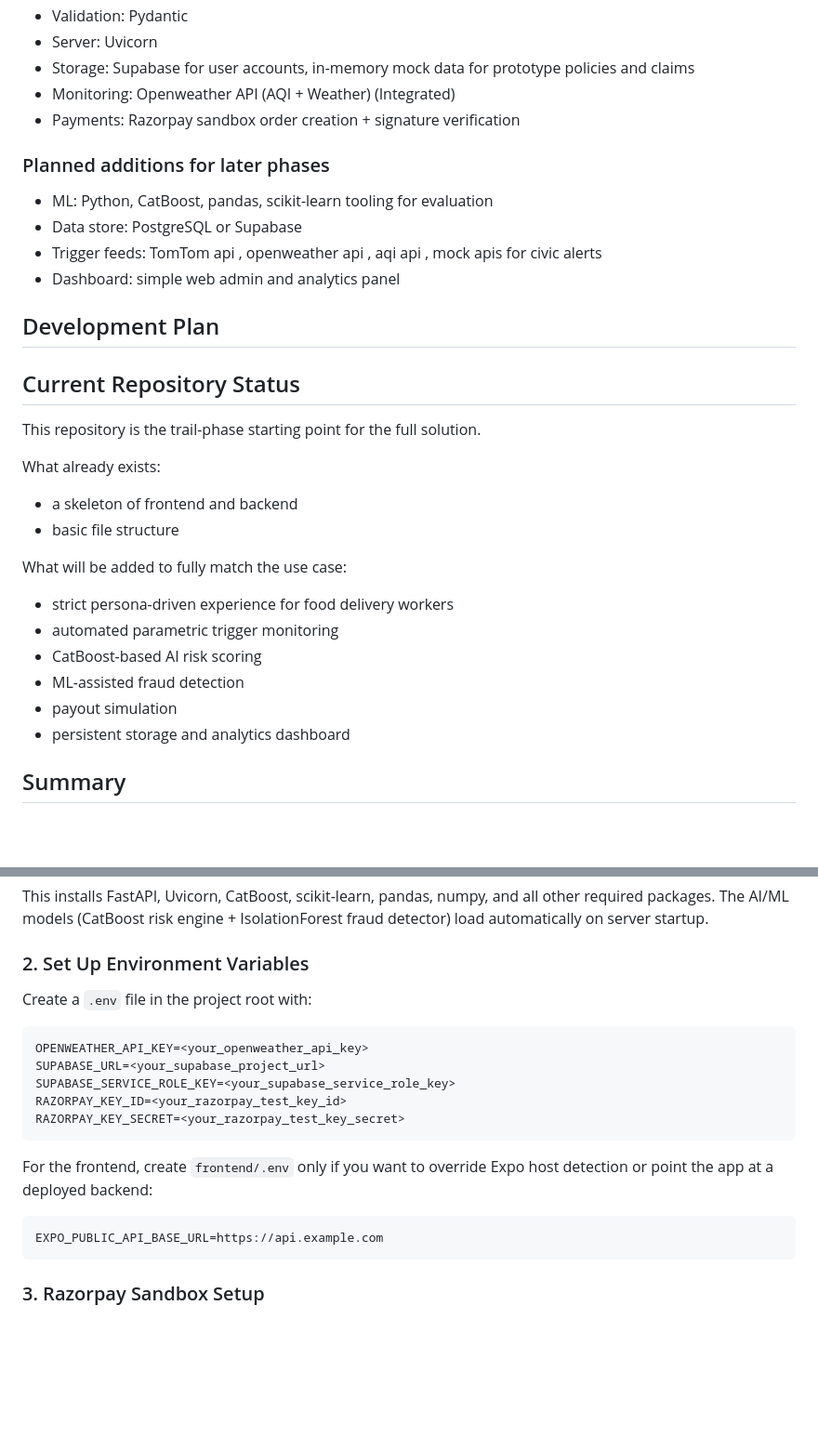
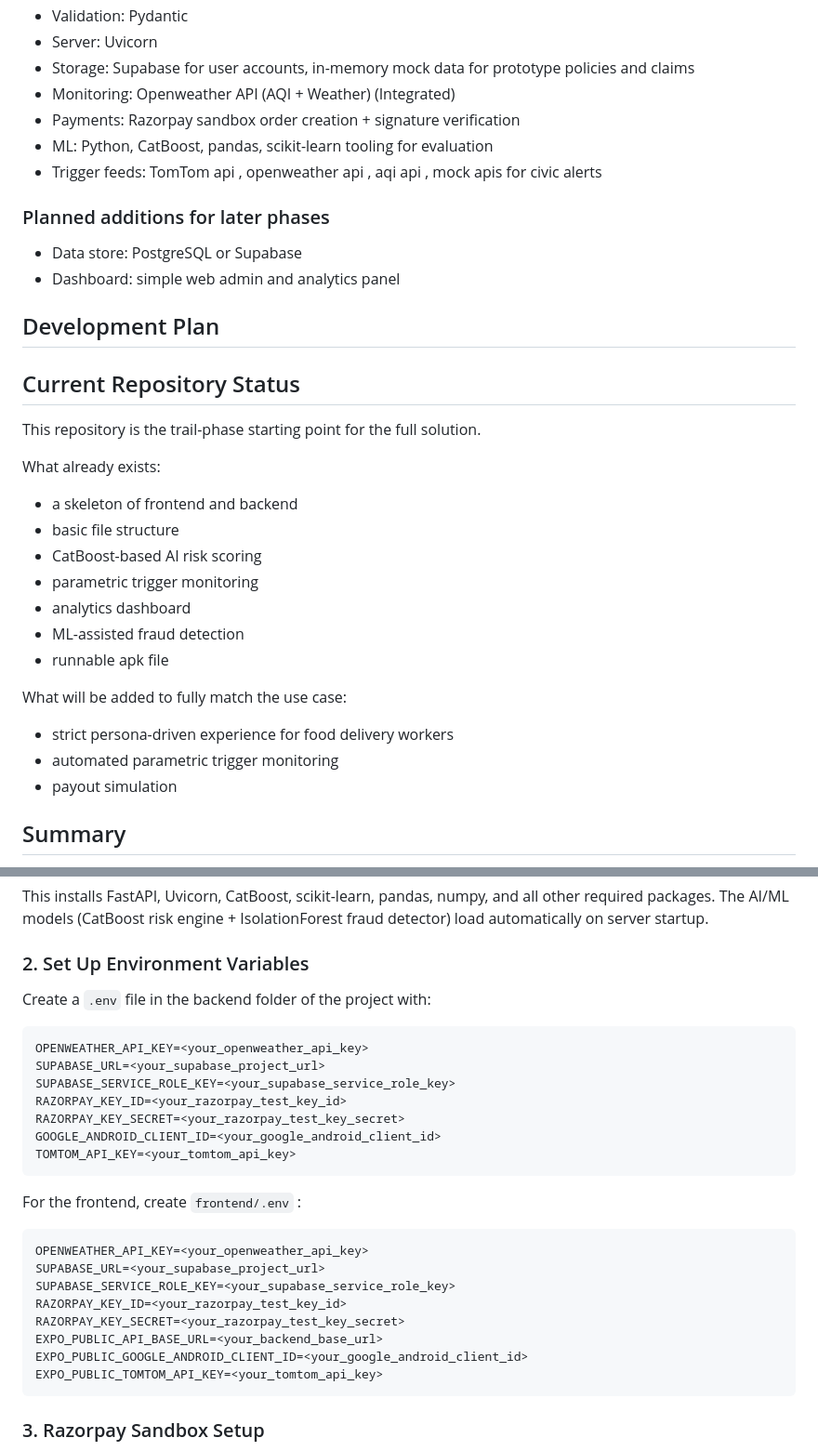
Before and after one commit to pravinneyy/EarnSafe, a Markdown page: README.md, 2 parts joined by grey strips. Shown at 93% size. Drawn GitHub-style; blank space fills up the shorter version.

````diff
--- a/README.md
+++ b/README.md
@@ -261,12 +277,12 @@ You can never trust user input to be perfectly typed. We built a high-speed **Fa
 - Storage: Supabase for user accounts, in-memory mock data for prototype policies and claims
 - Monitoring: Openweather API (AQI + Weather) (Integrated)
 - Payments: Razorpay sandbox order creation + signature verification
+- ML: Python, CatBoost, pandas, scikit-learn tooling for evaluation
+- Trigger feeds: TomTom api , openweather api , aqi api , mock apis for civic alerts
 
 ### Planned additions for later phases
 
-- ML: Python, CatBoost, pandas, scikit-learn tooling for evaluation
 - Data store: PostgreSQL or Supabase
-- Trigger feeds: TomTom api , openweather api , aqi api , mock apis for civic alerts
 - Dashboard: simple web admin and analytics panel
 
 ## Development Plan
@@ -279,15 +295,17 @@ What already exists:
 
 - a skeleton of frontend and backend
 - basic file structure
+- CatBoost-based AI risk scoring
+- parametric trigger monitoring
+- analytics dashboard
+- ML-assisted fraud detection
+- runnable apk file
 
 What will be added to fully match the use case:
 
 - strict persona-driven experience for food delivery workers
 - automated parametric trigger monitoring
-- CatBoost-based AI risk scoring
-- ML-assisted fraud detection
 - payout simulation
-- persistent storage and analytics dashboard
 
 ## Summary
 
@@ -321,7 +339,7 @@ This installs FastAPI, Uvicorn, CatBoost, scikit-learn, pandas, numpy, and all o
 
 ### 2. Set Up Environment Variables
 
-Create a `.env` file in the project root with:
+Create a `.env` file in the backend folder of the project with:
 
 ```
 OPENWEATHER_API_KEY=<your_openweather_api_key>
@@ -329,12 +347,21 @@ SUPABASE_URL=<your_supabase_project_url>
 SUPABASE_SERVICE_ROLE_KEY=<your_supabase_service_role_key>
 RAZORPAY_KEY_ID=<your_razorpay_test_key_id>
 RAZORPAY_KEY_SECRET=<your_razorpay_test_key_secret>
+GOOGLE_ANDROID_CLIENT_ID=<your_google_android_client_id>
+TOMTOM_API_KEY=<your_tomtom_api_key>
 ```
 
-For the frontend, create `frontend/.env` only if you want to override Expo host detection or point the app at a deployed backend:
+For the frontend, create `frontend/.env` :
 
 ```
-EXPO_PUBLIC_API_BASE_URL=https://api.example.com
+OPENWEATHER_API_KEY=<your_openweather_api_key>
+SUPABASE_URL=<your_supabase_project_url>
+SUPABASE_SERVICE_ROLE_KEY=<your_supabase_service_role_key>
+RAZORPAY_KEY_ID=<your_razorpay_test_key_id>
+RAZORPAY_KEY_SECRET=<your_razorpay_test_key_secret>
+EXPO_PUBLIC_API_BASE_URL=<your_backend_base_url>
+EXPO_PUBLIC_GOOGLE_ANDROID_CLIENT_ID=<your_google_android_client_id>
+EXPO_PUBLIC_TOMTOM_API_KEY=<your_tomtom_api_key>
 ```
 
 ### 3. Razorpay Sandbox Setup
````
Also changed, not shown: other parts of README.md (+30 -14 lines).
